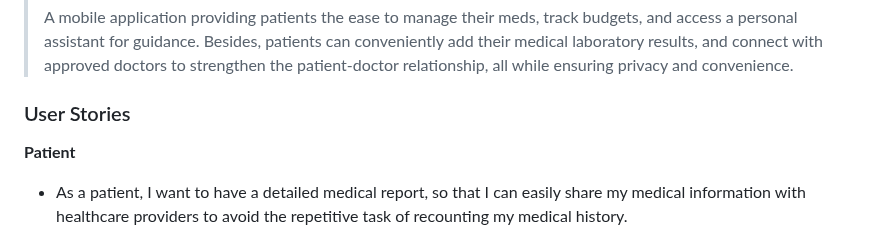
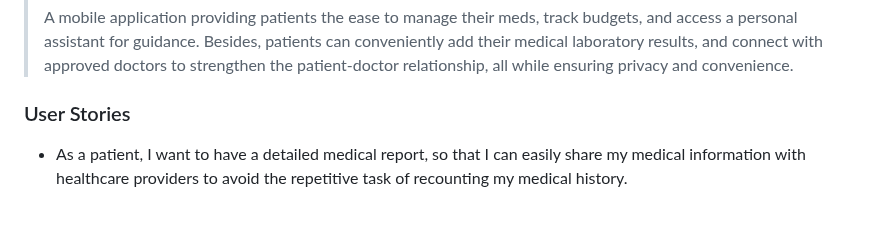
Before and after one commit to rasha-massoud/PillPall, a Markdown page: README.md, the part around the change. Drawn GitHub-style; blank space fills up the shorter version.

Commit message:
General: Updated the Readme File

```diff
--- a/README.md
+++ b/README.md
@@ -10,7 +10,6 @@
 >A mobile application providing patients the ease to manage their meds, track budgets, and access a personal assistant for guidance. Besides, patients can conveniently add their medical laboratory results, and connect with approved doctors to strengthen the patient-doctor relationship, all while ensuring privacy and convenience.
 
 ### User Stories
-**Patient**
 - As a patient, I want to have a detailed medical report, so that I can easily share my medical information with healthcare providers to avoid the repetitive task of recounting my medical history.
 - As a patient, I want to be able to update the created medical report, so that I have the ability to keep my medical information accurate and up-to-date with any change.
 - As a patient, I want to easily add a prescribed medicine along with its timing, dose quantity, and instructions, so that I can efficiently manage my medication schedule and ensure proper adherence to my treatment plan.
```
